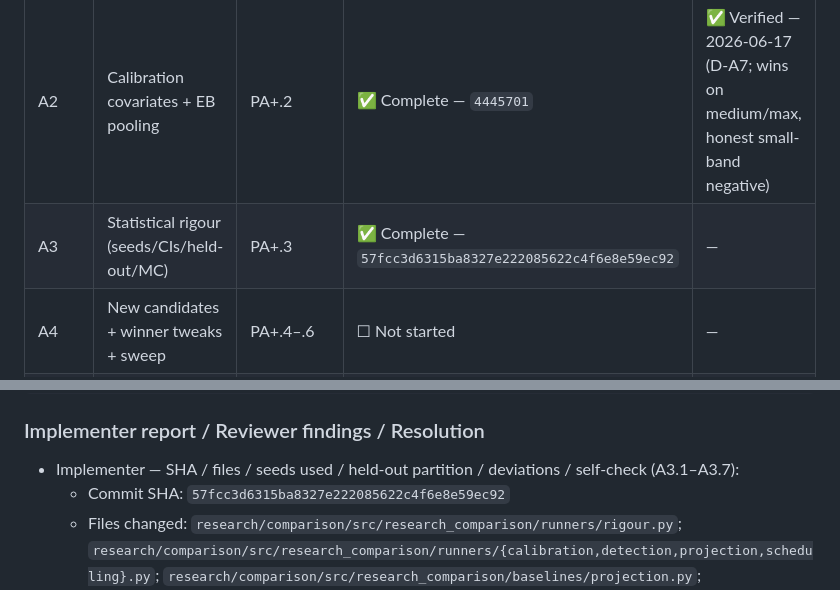
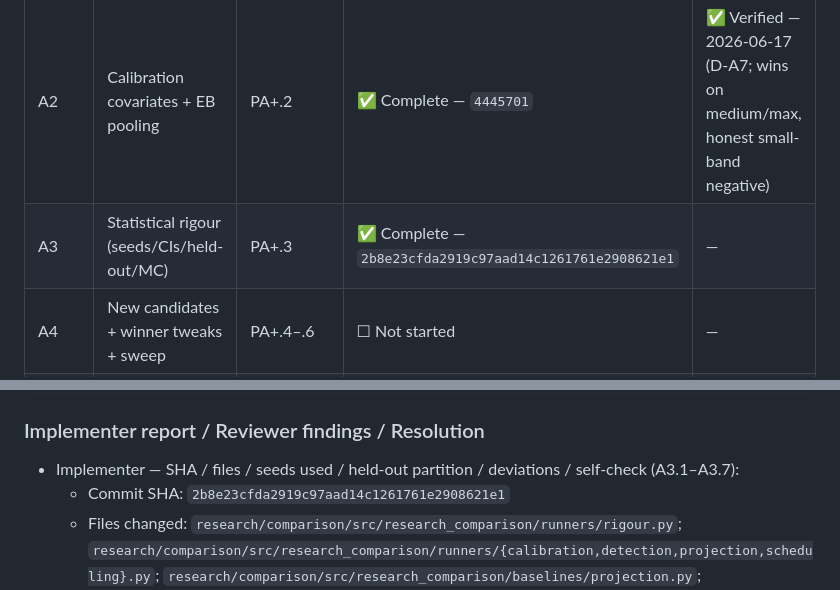
Before and after one commit to NotTheRealRohit/study-planner-web, a Markdown page: plans/2026-06-14-pillar-a-rigour-VERIFICATION.md, 2 parts joined by grey strips. Rendered like a GitHub page.

Commit message:
docs(plan): record Phase A3 implementation sha
Record the finalized Phase A3 implementation commit in the plan and verification scorecard after the self-referential SHA amend step.

Verification:
- Documentation-only update.

Co-authored-by: GitHub Copilot using GPT-5

```diff
--- a/plans/2026-06-14-pillar-a-rigour-VERIFICATION.md
+++ b/plans/2026-06-14-pillar-a-rigour-VERIFICATION.md
@@ -23,7 +23,7 @@
 | A0 | Lock findings + rigour scaffolding | PA+.8, PA+.3(utils) | ✅ Complete — e1c6455 | ✅ Verified — 2026-06-17 |
 | A1 | Projection coverage fix (red→green) | PA+.1 | ✅ Complete — `0912297` (redo) | ✅ Verified — scope met under D-A6 (coverage → A3) |
 | A2 | Calibration covariates + EB pooling | PA+.2 | ✅ Complete — `4445701` | ✅ Verified — 2026-06-17 (D-A7; wins on medium/max, honest small-band negative) |
-| A3 | Statistical rigour (seeds/CIs/held-out/MC) | PA+.3 | ✅ Complete — `57fcc3d6315ba8327e222085622c4f6e8e59ec92` | — |
+| A3 | Statistical rigour (seeds/CIs/held-out/MC) | PA+.3 | ✅ Complete — `2b8e23cfda2919c97aad14c1261761e2908621e1` | — |
 | A4 | New candidates + winner tweaks + sweep | PA+.4–.6 | ☐ Not started | — |
 | A5 | Reality-matched generator + external validity | PA+.7 | ☐ Not started | — |
 
@@ -293,7 +293,7 @@ uv run --package research-comparison pytest research/comparison/tests -q
 ### Implementer report / Reviewer findings / Resolution
 
 - Implementer — SHA / files / seeds used / held-out partition / deviations / self-check (A3.1–A3.7):
-  - Commit SHA: `57fcc3d6315ba8327e222085622c4f6e8e59ec92`
+  - Commit SHA: `2b8e23cfda2919c97aad14c1261761e2908621e1`
   - Files changed: `research/comparison/src/research_comparison/runners/rigour.py`; `research/comparison/src/research_comparison/runners/{calibration,detection,projection,scheduling}.py`; `research/comparison/src/research_comparison/baselines/projection.py`; `research/comparison/src/research_comparison/{manifest.py,writers/results.py,writers/tables.py}`; `research/comparison/src/research_comparison/generator/generate.py`; `research/comparison/src/research_comparison/plots/{convergence,detection_latency,projection_reliability,scheduling_metrics}.py`; `research/comparison/tests/test_{calibration,detection,projection,scheduling}_track.py`; generated report artifacts under `college/mydeliverables/1st-Review/report/generated/`; `research/datasets/synthetic-e716cd12dddc-seed0-n3600/manifest.json`; plan/checklist docs.
   - Seeds used: `200` (`n_learners = 3600 = 6 archetypes x 3 bands x 200 seeds`). Seed 0 and params hash `e716cd12dddc` remain frozen.
   - Held-out partition recorded in every result `_provenance`: train `["marathon_runner", "morning_lark", "steady"]`; held-out `["deadline_sprinter", "fading_flame", "weekend_warrior"]`. The sets are disjoint. Runner summaries/pairing/MC corrections use `scored_split = "held_out"` for the full A3 results; tiny one-archetype fixture datasets fall back to `scored_split = "all"` only when no held-out rows exist.
```
Also changed, not shown: plans/2026-06-14-pillar-a-rigour.md (+1 -1 lines).
